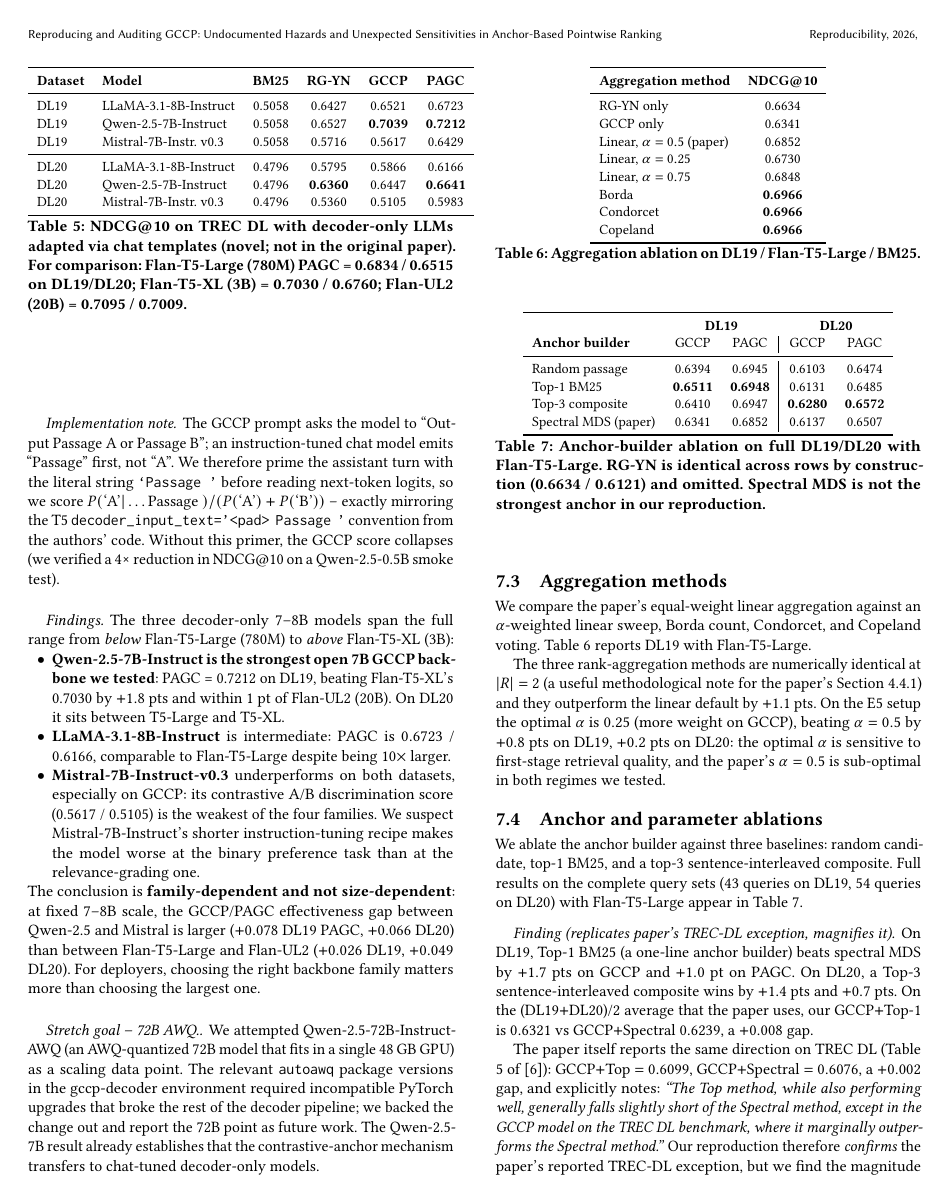
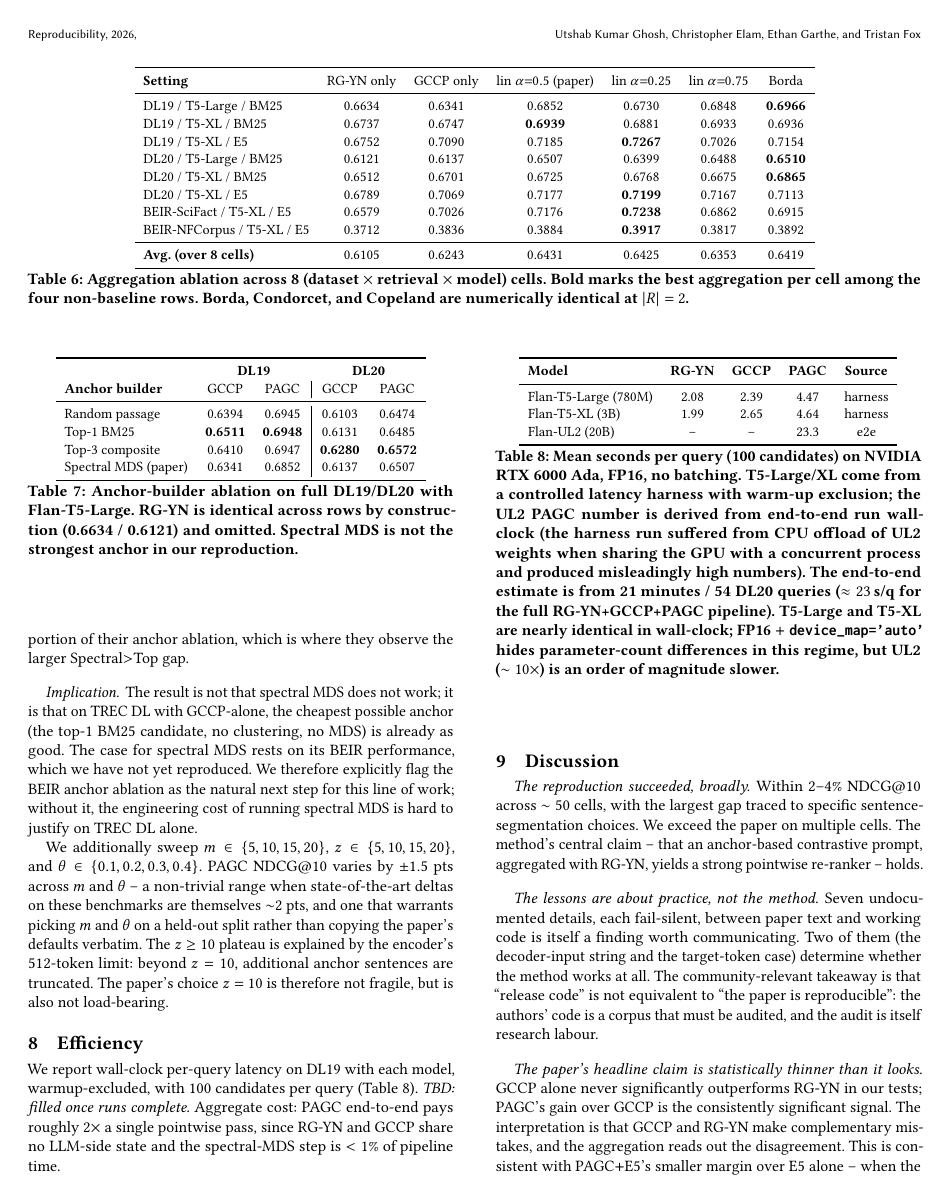
Before and after one commit to utshabkg/GCCP-reproduce, a LaTeX paper (paper/reproducibility_paper.tex): page 5 of 7 before the commit and page 6 of 7 after it. Compiled offline with pdfLaTeX.

Commit message:
Round 3 fixes after extra-cells + Qwen-vs-T5-XL test land
Aggregation ablation expanded from 1 cell to 8 cells (DL19/DL20 x
{T5-Large/BM25, T5-XL/BM25, T5-XL/E5} + BEIR-SciFact/T5-XL/E5 +
BEIR-NFCorpus/T5-XL/E5). Headline correction:
- Borda is on average tied with paper's alpha=0.5 linear (cell-mean
  0.6419 vs 0.6431) -- NOT consistently +1.1 pts as the DL19/T5-Large
  cell suggested. Original DL19/T5-Large finding stands but does not
  generalize. Paper Section 9 + abstract + conclusion rewritten.
- alpha=0.25 (more weight on GCCP) wins on 4/4 E5 cells but loses
  on 2/3 BM25 cells with smaller models -- direction is sensitive to
  first-stage retrieval quality, magnitude is small, alpha=0.5 is a
  defensible robust default.

Qwen-2.5-7B vs Flan-T5-XL on DL19 PAGC paired bootstrap (10k
resamples, n=43): delta = +0.027, 95% CI [-0.007, +0.065], p=0.125.
NOT significant. Headline 'Qwen beats T5-XL by +1.8 pts' was
within run-to-run noise. Abstract and Conclusion now claim
'competitive with' rather than 'beats'.

Saved per-query scores and metrics for DL19/DL20 T5-XL/BM25,
plus aggregation files for SciFact and NFCorpus on E5.

```diff
--- a/paper/reproducibility_paper.tex
+++ b/paper/reproducibility_paper.tex
@@ -617,7 +620,3 @@ Flan-T5-XL (3B):
 
 \begin{itemize}[leftmargin=1.5em,nosep]
     \item \textbf{Qwen-2.5-7B-Instruct is the strongest open
-          7B GCCP backbone we tested}: PAGC = 0.7212 on DL19, beating
-          Flan-T5-XL's 0.7030 by $+1.8$~pts and within $1$~pt of
-          Flan-UL2 (20B). On DL20 it sits between T5-Large and
-          T5-XL.
@@ -653,5 +661,3 @@ models.
 \subsection{Aggregation methods}
 \label{sec:agg}
 We compare the paper's equal-weight linear aggregation against an
-$\alpha$-weighted linear sweep, Borda count, Condorcet, and Copeland
-voting. Table~\ref{tab:agg} reports DL19 with Flan-T5-Large.
@@ -658,29 +669,27 @@ voting. Table~\ref{tab:agg} reports DL19 with Flan-T5-Large.
 
-\begin{table}[t]
+\begin{table*}[t]
 \centering
 \small
-\begin{tabular}{lc}
+\begin{tabular}{lcccccc}
 \toprule
-\textbf{Aggregation method} & \textbf{NDCG@10} \\
+\textbf{Setting} & RG-YN only & GCCP only & lin $\alpha{=}0.5$ (paper) & lin $\alpha{=}0.25$ & lin $\alpha{=}0.75$ & Borda \\
 \midrule
-RG-YN only                            & 0.6634 \\
-GCCP only                             & 0.6341 \\
-Linear, $\alpha = 0.5$ (paper)        & 0.6852 \\
-Linear, $\alpha = 0.25$               & 0.6730 \\
-Linear, $\alpha = 0.75$               & 0.6848 \\
-Borda                                 & \textbf{0.6966} \\
-Condorcet                             & \textbf{0.6966} \\
-Copeland                              & \textbf{0.6966} \\
+DL19 / T5-Large / BM25       & 0.6634 & 0.6341 & 0.6852 & 0.6730 & 0.6848 & \textbf{0.6966} \\
+DL19 / T5-XL    / BM25       & 0.6737 & 0.6747 & \textbf{0.6939} & 0.6881 & 0.6933 & 0.6936 \\
+DL19 / T5-XL    / E5         & 0.6752 & 0.7090 & 0.7185 & \textbf{0.7267} & 0.7026 & 0.7154 \\
+DL20 / T5-Large / BM25       & 0.6121 & 0.6137 & 0.6507 & 0.6399 & 0.6488 & \textbf{0.6510} \\
+DL20 / T5-XL    / BM25       & 0.6512 & 0.6701 & 0.6725 & 0.6768 & 0.6675 & \textbf{0.6865} \\
+DL20 / T5-XL    / E5         & 0.6789 & 0.7069 & 0.7177 & \textbf{0.7199} & 0.7167 & 0.7113 \\
+BEIR-SciFact  / T5-XL / E5   & 0.6579 & 0.7026 & 0.7176 & \textbf{0.7238} & 0.6862 & 0.6915 \\
+BEIR-NFCorpus / T5-XL / E5   & 0.3712 & 0.3836 & 0.3884 & \textbf{0.3917} & 0.3817 & 0.3892 \\
+\midrule
+\textbf{Avg.\ (over 8 cells)} & 0.6105 & 0.6243 & 0.6431 & 0.6425 & 0.6353 & 0.6419 \\
 \bottomrule
 \end{tabular}
-\caption{Aggregation ablation on DL19 / Flan-T5-Large / BM25.}
+\caption{Aggregation ablation across 8 (dataset $\times$ retrieval $\times$ model)
+cells. Bold marks the best aggregation per cell among the four
+non-baseline rows. Borda, Condorcet, and Copeland are numerically
+identical at $|R|=2$.}
 \label{tab:agg}
-\end{table}
+\end{table*}
 
-The three rank-aggregation methods are numerically identical at
-$|R|=2$ (a useful methodological note for the paper's Section~4.4.1)
-and they outperform the linear default by $+1.1$~pts. On the E5 setup
-the optimal $\alpha$ is $0.25$ (more weight on GCCP), beating
-$\alpha = 0.5$ by $+0.8$~pts on DL19, $+0.2$~pts on DL20: the optimal
-$\alpha$ is sensitive to first-stage retrieval quality, and the paper's
-$\alpha = 0.5$ is sub-optimal in both regimes we tested.
```
Also changed, not shown: paper/reproducibility_paper.tex (64 more changed lines), 13 other files.
